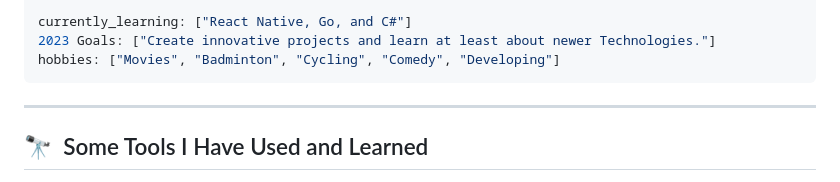
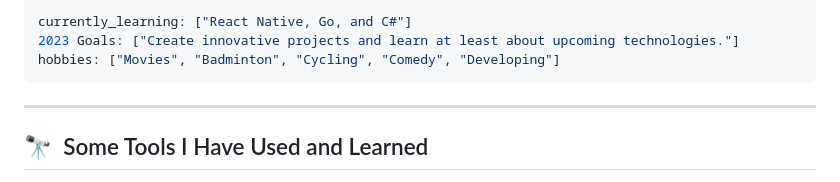
Before and after one commit to gopesh-code/gopesh-code, a Markdown page: README.md, the part around one of its changes. GitHub-like rendering.

````diff
--- a/README.md
+++ b/README.md
@@ -59,7 +59,7 @@ technical_background:
   ]
 
 currently_learning: ["React Native, Go, and C#"]
-2023 Goals: ["Create innovative projects and learn at least about newer Technologies."]
+2023 Goals: ["Create innovative projects and learn at least about upcoming technologies."]
 hobbies: ["Movies", "Badminton", "Cycling", "Comedy", "Developing"]
 ```
 <hr>
````
Also changed, not shown: other parts of README.md (+1 -0 lines).
